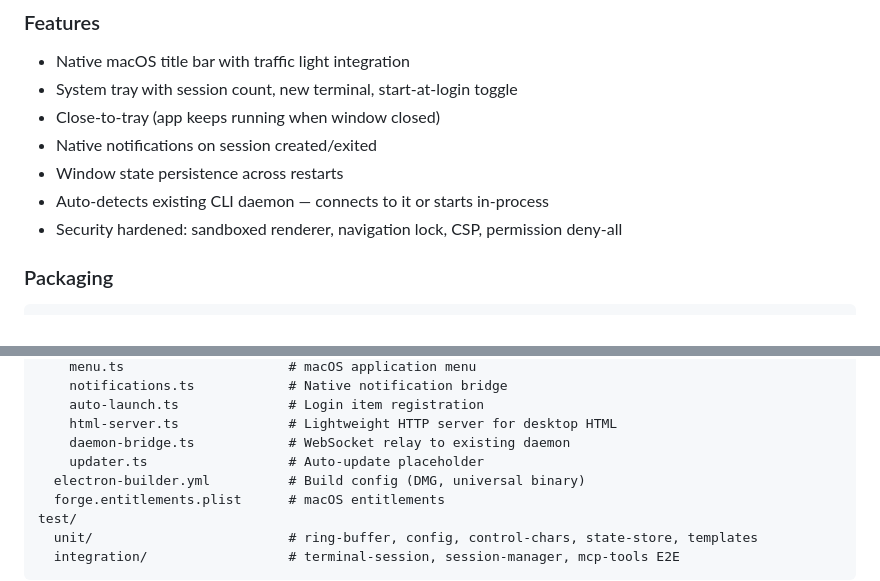
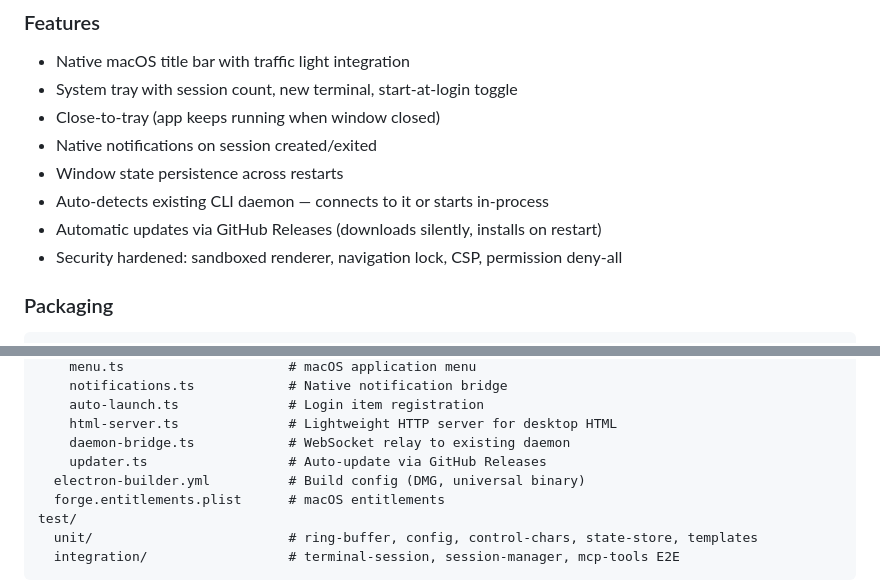
Before and after one commit to ferodrigop/forge, a Markdown page: README.md, 2 parts joined by grey strips. Rendered like a GitHub page.

Commit message:
docs: mention auto-update in desktop app features (#3)

```diff
--- a/README.md
+++ b/README.md
@@ -463,6 +463,7 @@ Or from the repo root: `npm run desktop:dev`
 - Native notifications on session created/exited
 - Window state persistence across restarts
 - Auto-detects existing CLI daemon — connects to it or starts in-process
+- Automatic updates via GitHub Releases (downloads silently, installs on restart)
 - Security hardened: sandboxed renderer, navigation lock, CSP, permission deny-all
 
 ### Packaging
@@ -597,7 +598,7 @@ desktop/
     auto-launch.ts              # Login item registration
     html-server.ts              # Lightweight HTTP server for desktop HTML
     daemon-bridge.ts            # WebSocket relay to existing daemon
-    updater.ts                  # Auto-update placeholder
+    updater.ts                  # Auto-update via GitHub Releases
   electron-builder.yml          # Build config (DMG, universal binary)
   forge.entitlements.plist      # macOS entitlements
 test/
```
